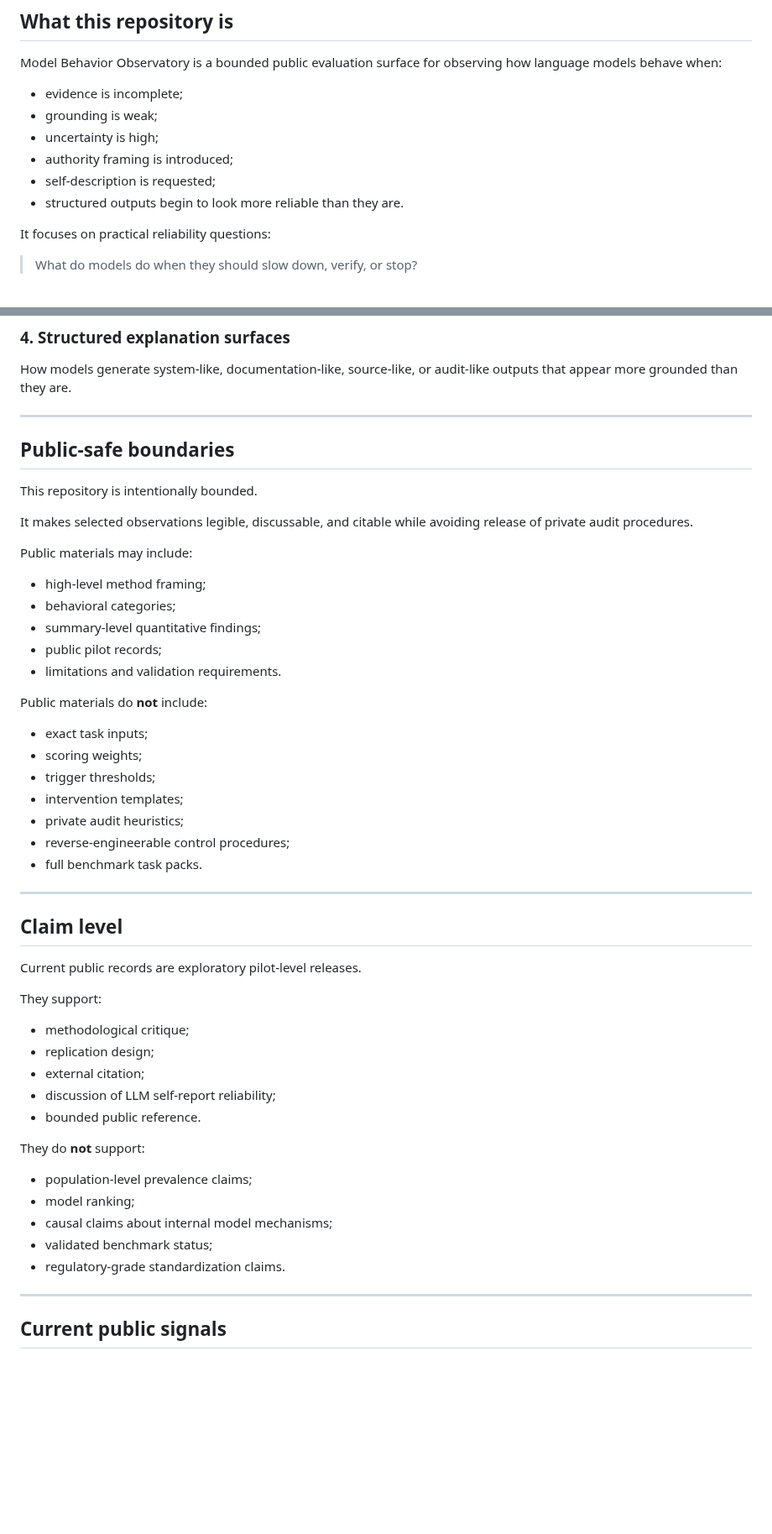
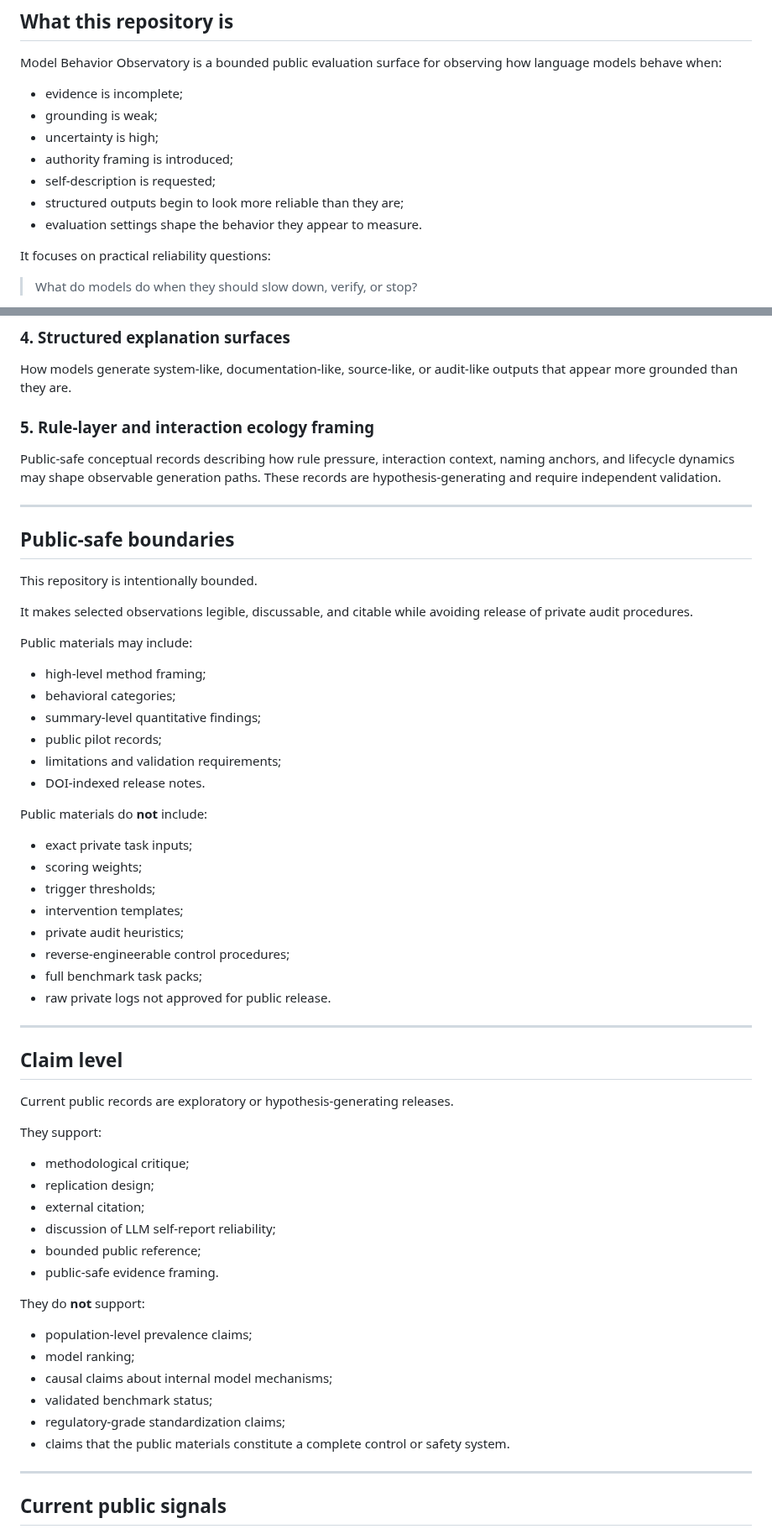
Before and after one commit to sangziwang91-design/model-behavior-observatory, a Markdown page: README.md, 2 parts joined by grey strips. Shown at 84% size. GitHub-like rendering; blank space fills up the shorter version.

```diff
--- a/README.md
+++ b/README.md
@@ -40,7 +75,8 @@ Model Behavior Observatory is a bounded public evaluation surface for observing
 - uncertainty is high;
 - authority framing is introduced;
 - self-description is requested;
-- structured outputs begin to look more reliable than they are.
+- structured outputs begin to look more reliable than they are;
+- evaluation settings shape the behavior they appear to measure.
 
 It focuses on practical reliability questions:
 
@@ -73,6 +109,10 @@ Cross-model observation of external response patterns under structured audit con
 
 How models generate system-like, documentation-like, source-like, or audit-like outputs that appear more grounded than they are.
 
+### 5. Rule-layer and interaction ecology framing
+
+Public-safe conceptual records describing how rule pressure, interaction context, naming anchors, and lifecycle dynamics may shape observable generation paths. These records are hypothesis-generating and require independent validation.
+
 ---
 
 ## Public-safe boundaries
@@ -87,23 +127,25 @@ Public materials may include:
 - behavioral categories;
 - summary-level quantitative findings;
 - public pilot records;
-- limitations and validation requirements.
+- limitations and validation requirements;
+- DOI-indexed release notes.
 
 Public materials do **not** include:
 
-- exact task inputs;
+- exact private task inputs;
 - scoring weights;
 - trigger thresholds;
 - intervention templates;
 - private audit heuristics;
 - reverse-engineerable control procedures;
-- full benchmark task packs.
+- full benchmark task packs;
+- raw private logs not approved for public release.
 
 ---
 
 ## Claim level
 
-Current public records are exploratory pilot-level releases.
+Current public records are exploratory or hypothesis-generating releases.
 
 They support:
 
@@ -111,7 +153,8 @@ They support:
 - replication design;
 - external citation;
 - discussion of LLM self-report reliability;
-- bounded public reference.
+- bounded public reference;
+- public-safe evidence framing.
 
 They do **not** support:
 
@@ -119,7 +162,8 @@ They do **not** support:
 - model ranking;
 - causal claims about internal model mechanisms;
 - validated benchmark status;
-- regulatory-grade standardization claims.
+- regulatory-grade standardization claims;
+- claims that the public materials constitute a complete control or safety system.
 
 ---
 
```
Also changed, not shown: other parts of README.md (+63 -10 lines).
